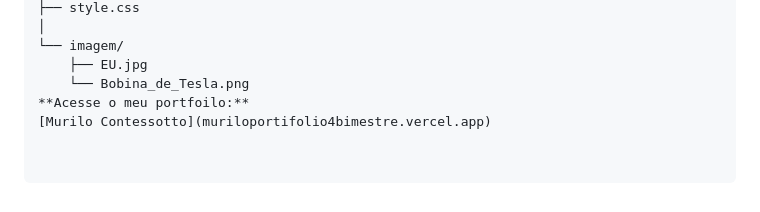
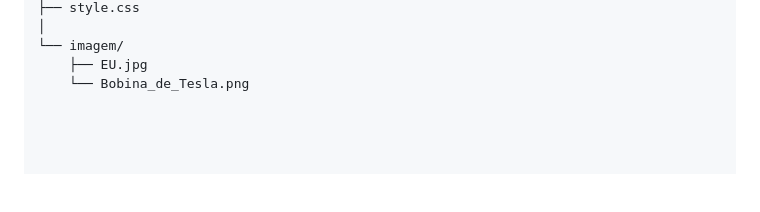
Before and after one commit to murilocontessoto-mfc/Portif-lio, a Markdown page: Readme.md, the part around the change. Drawn GitHub-style; blank space fills up the shorter version.

```diff
--- a/Readme.md
+++ b/Readme.md
@@ -59,5 +59,3 @@ Portfólio/
 └── imagem/
     ├── EU.jpg
     └── Bobina_de_Tesla.png
-**Acesse o meu portfoilo:**
-[Murilo Contessotto](muriloportifolio4bimestre.vercel.app)
```
